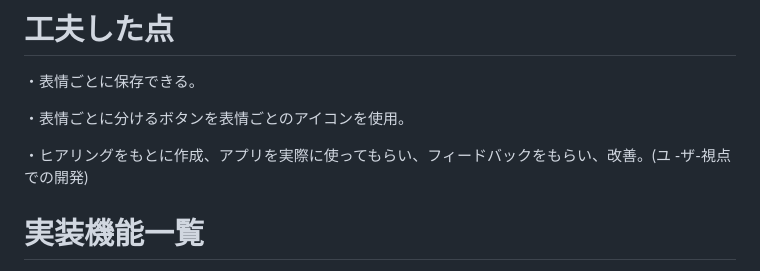
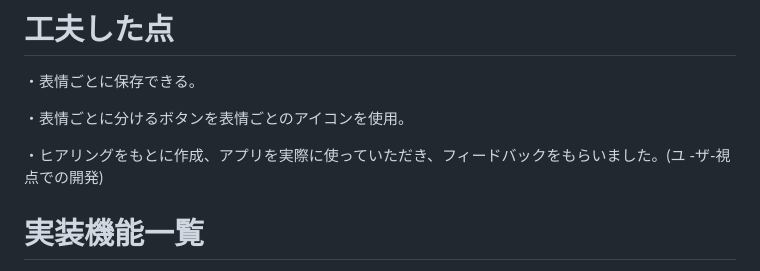
Before and after one commit to dhc89/photo_expression_app, a Markdown page: README.md, the part around the change. Rendered like a GitHub page.

```diff
--- a/README.md
+++ b/README.md
@@ -35,7 +35,7 @@
 
 ・表情ごとに分けるボタンを表情ごとのアイコンを使用。
 
-・ヒアリングをもとに作成、アプリを実際に使ってもらい、フィードバックをもらい、改善。(ユ -ザ-視点での開発)
+・ヒアリングをもとに作成、アプリを実際に使っていただき、フィードバックをもらいました。(ユ -ザ-視点での開発)
 
 # 実装機能一覧
 現在リリースしているアプリの機能一覧です。
```
